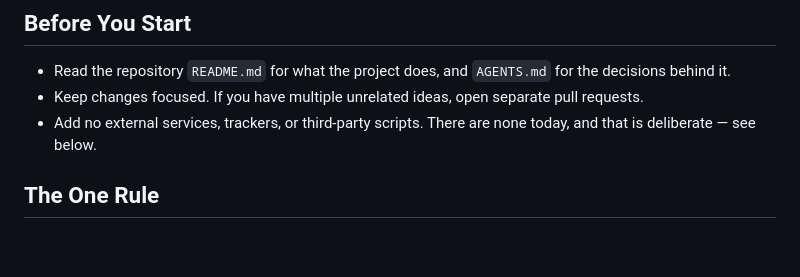
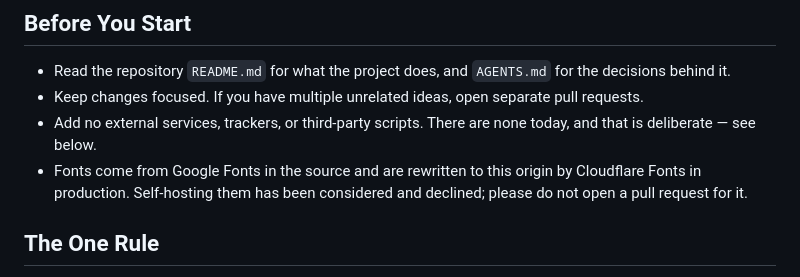
Before and after one commit to AiratTop/secret.airat.top, a Markdown page: .github/CONTRIBUTING.md, the part around the change. Rendered like a GitHub page; blank space fills up the shorter version.

```diff
--- a/.github/CONTRIBUTING.md
+++ b/.github/CONTRIBUTING.md
@@ -13,6 +13,7 @@ Thank you for your interest in improving secret.airat.top. Contributions of all
 - Read the repository `README.md` for what the project does, and `AGENTS.md` for the decisions behind it.
 - Keep changes focused. If you have multiple unrelated ideas, open separate pull requests.
 - Add no external services, trackers, or third-party scripts. There are none today, and that is deliberate — see below.
+- Fonts come from Google Fonts in the source and are rewritten to this origin by Cloudflare Fonts in production. Self-hosting them has been considered and declined; please do not open a pull request for it.
 
 ## The One Rule
 
```
Also changed, not shown: AGENTS.md (+10 -9 lines).
